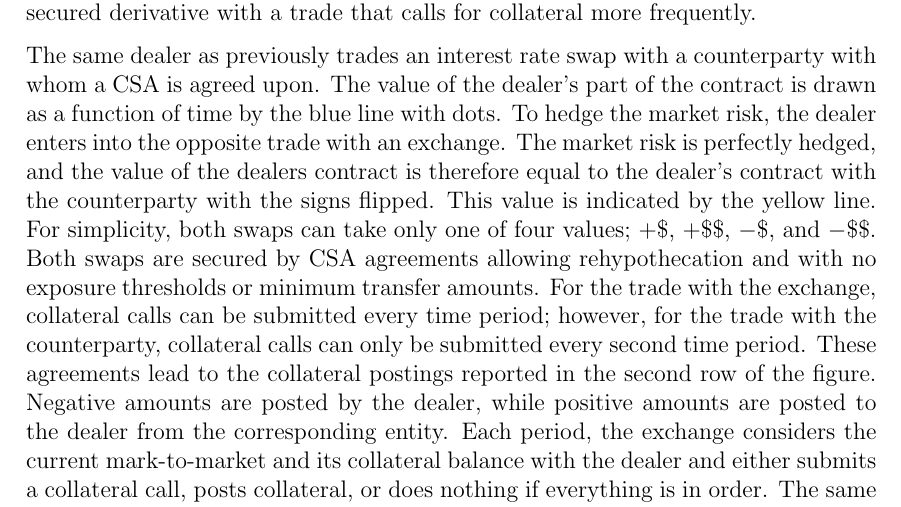
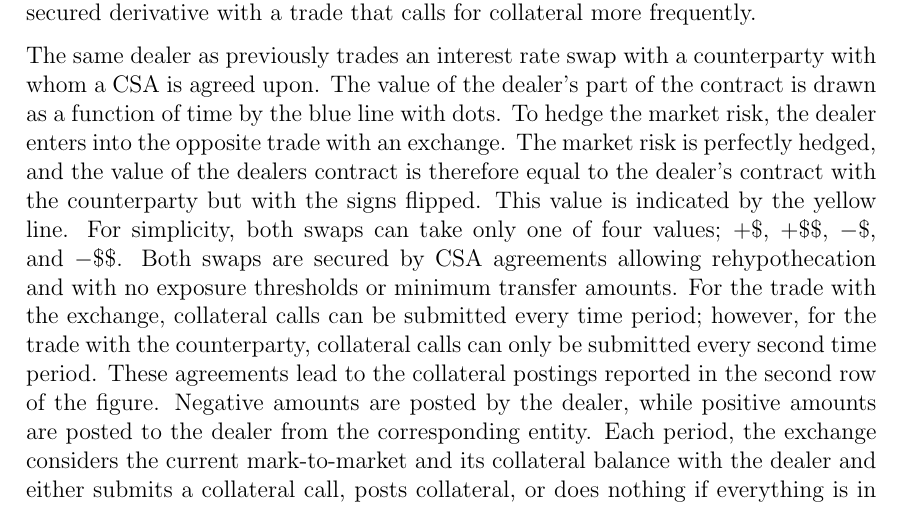
Before and after one commit to sebastianbaltser/master-thesis, a LaTeX thesis (thesis/main.tex, which reads thesis/content/body-matter/fva-debate/sources-of-funding-costs.tex): part of page 8 of 44, cut so that both start at the same text. Compiled offline with pdfLaTeX.

Commit message:
Add word for clarity

```diff
--- a/thesis/content/body-matter/fva-debate/sources-of-funding-costs.tex
+++ b/thesis/content/body-matter/fva-debate/sources-of-funding-costs.tex
@@ -131,7 +131,7 @@
         The value of the dealer's part of the contract is drawn as a function of time by the blue line with dots.
         To hedge the market risk, the dealer enters into the opposite trade with an exchange.
         The market risk is perfectly hedged, and the value of the dealers contract is therefore
-        equal to the dealer's contract with the counterparty with the signs flipped.
+        equal to the dealer's contract with the counterparty but with the signs flipped.
         This value is indicated by the yellow line.
         For simplicity, both swaps can take only one of four values; $+\$$, $+\$\$$, $-\$$, and $-\$\$$.
         Both swaps are secured by CSA agreements allowing rehypothecation
```
